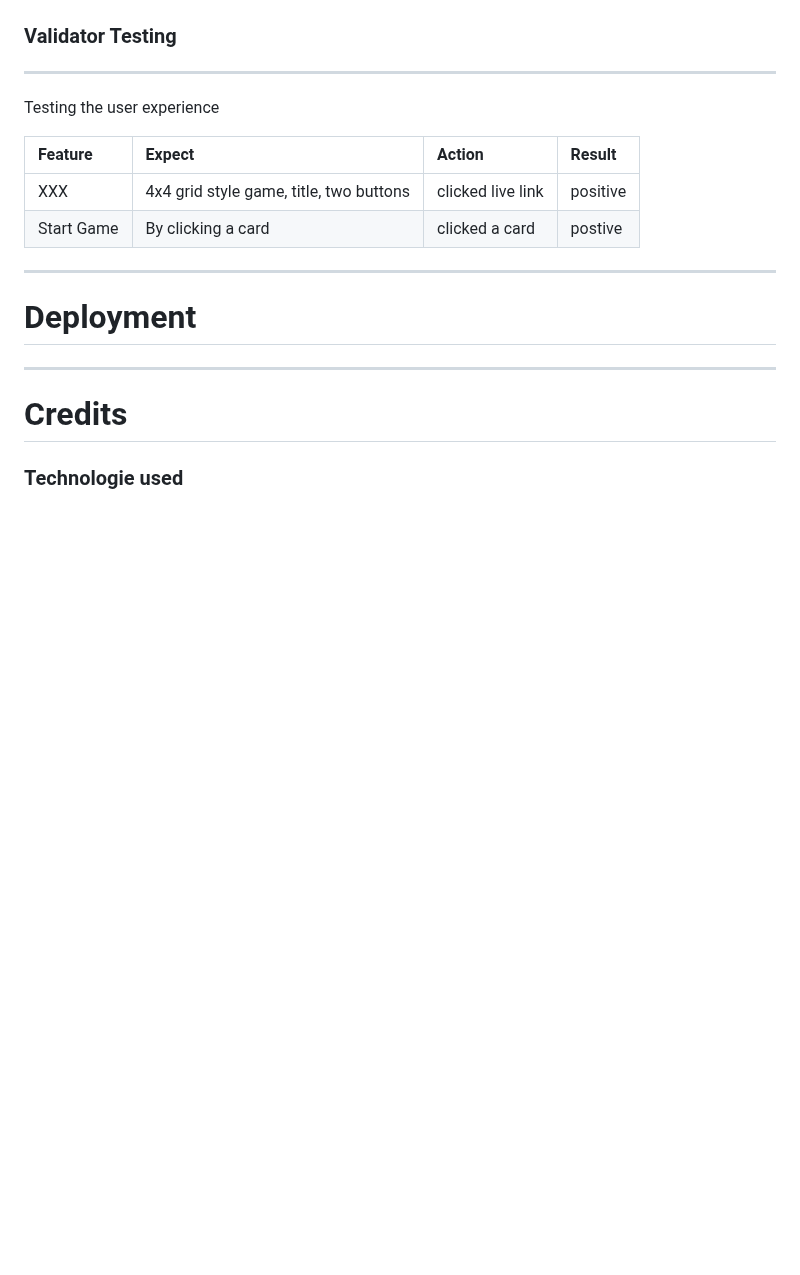
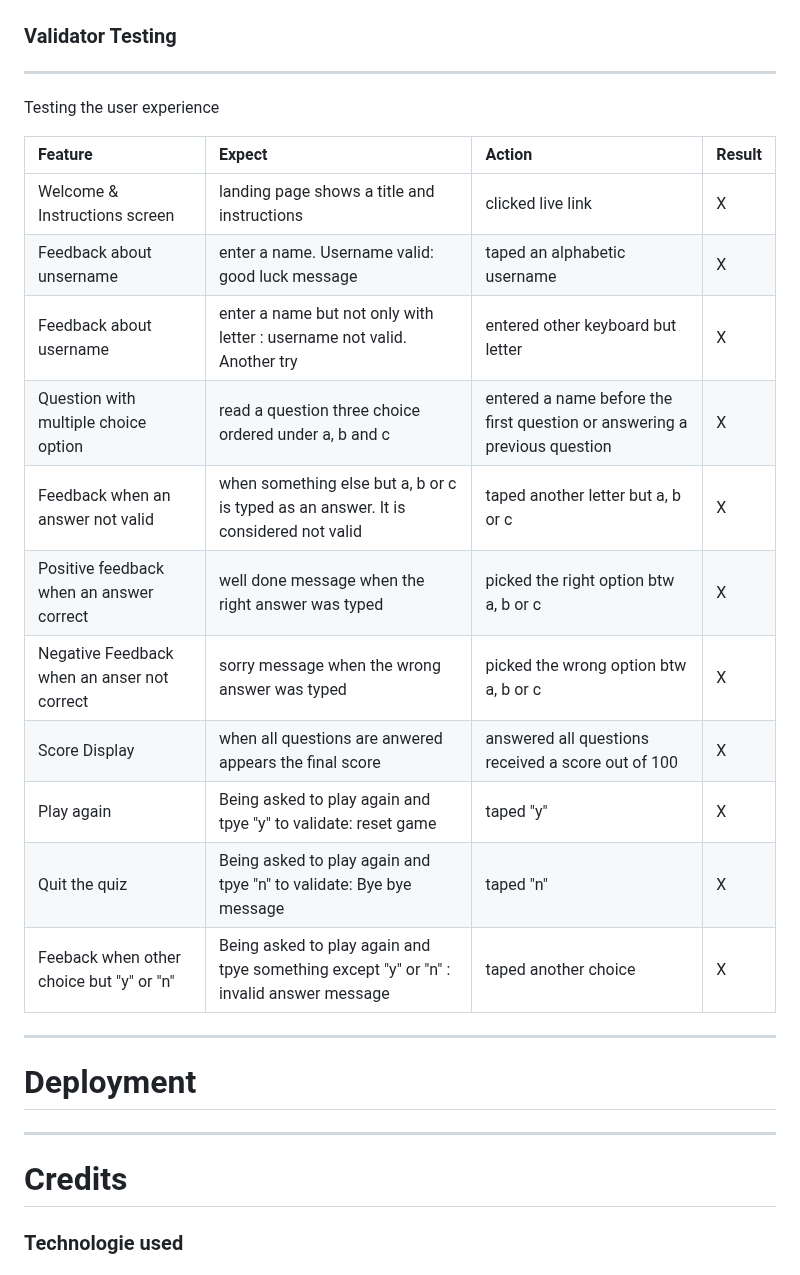
Before and after one commit to bakrydiarra/Project-3-Portfolio-Marvel-Quiz, a Markdown page: README.md, the part around one of its changes. Rendered like a GitHub page; blank space fills up the shorter version.

Commit message:
Edit content in readme file section testing

```diff
--- a/README.md
+++ b/README.md
@@ -105,8 +105,17 @@
 
 | Feature | Expect | Action | Result |
 | :--- | :--- | :--- | :--- |
-| XXX | 4x4 grid style game, title, two buttons | clicked live link| positive |
-| Start Game| By clicking a card | clicked a card | postive |
+| Welcome & Instructions screen| landing page shows a title and instructions | clicked live link | X |
+| Feedback about unsername| enter a name. Username valid: good luck message | taped an alphabetic username | X |
+| Feedback about username | enter a name but not only with letter : username not valid. Another try | entered other keyboard but letter | X |
+| Question with multiple choice option | read a question three choice ordered under a, b and c | entered a name before the first question or answering a previous question | X |
+| Feedback when an answer not valid | when something else but a, b or c is typed as an answer. It is considered not valid | taped another letter but a, b or c | X |
+| Positive feedback when an answer correct | well done message when the right answer was typed | picked the right option btw a, b or c | X |
+| Negative Feedback when an anser not correct | sorry message when the wrong answer was typed | picked the wrong option btw a, b or c | X |
+| Score Display | when all questions are anwered appears the final score | answered all questions received a score out of  100 | X |
+| Play again | Being asked to play again and tpye "y" to validate: reset game | taped "y" | X |
+| Quit the quiz | Being asked to play again and tpye "n" to validate: Bye bye message | taped "n" | X |
+| Feeback when other choice but "y" or "n" | Being asked to play again and tpye something except "y" or "n" : invalid answer message | taped another choice | X |
 
 
 ---
```
Also changed, not shown: other parts of README.md (+1 -1 lines).
